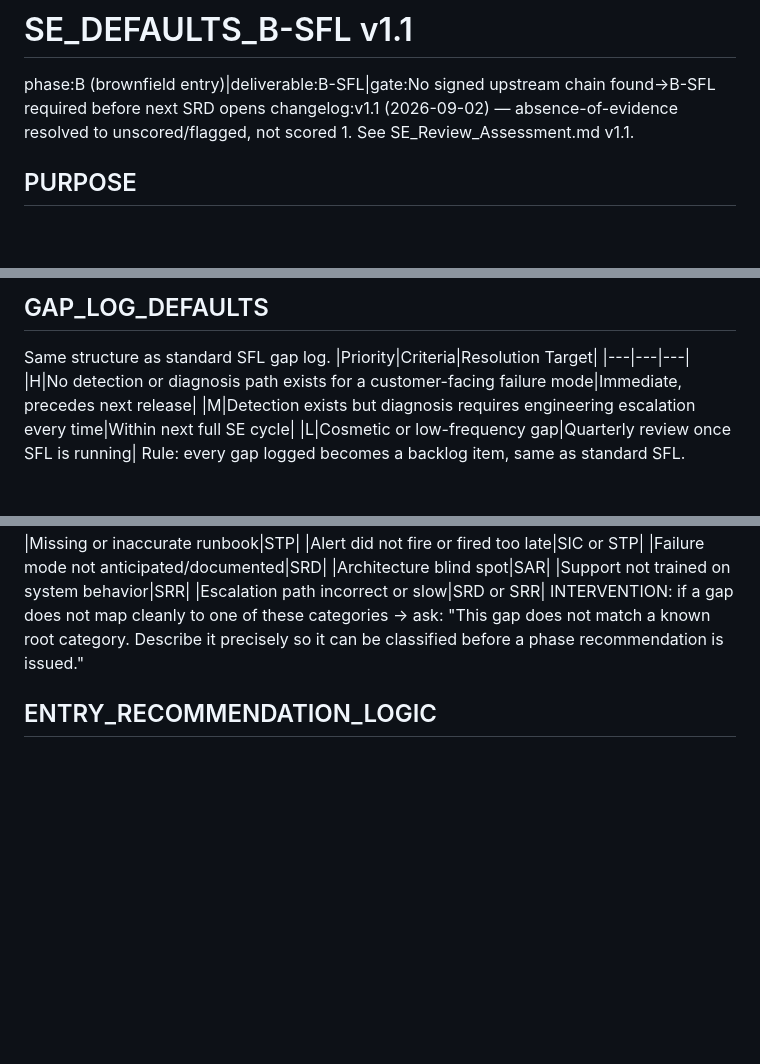
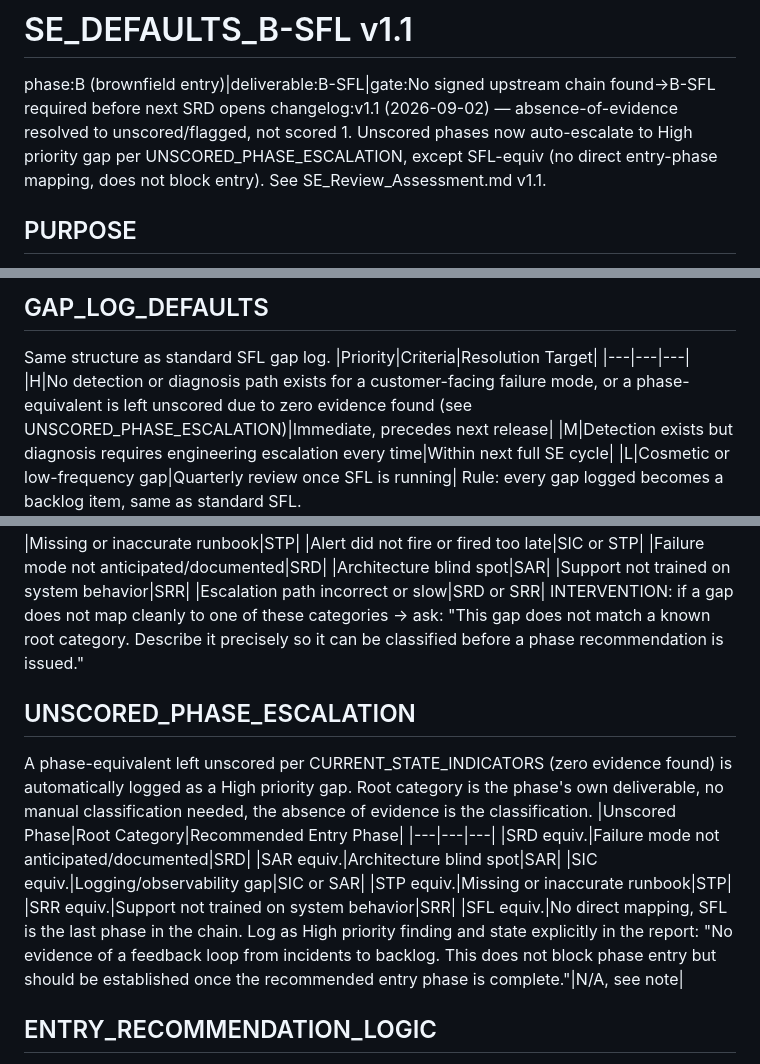
Before and after one commit to dooohhead/supportability-engineering-site, a Markdown page: skills/SE_Phase_Defaults_B-SFL.md, 3 parts joined by grey strips. GitHub-like rendering; blank space fills up the shorter version.

Commit message:
made minor changes to SFL

```diff
--- a/skills/SE_Phase_Defaults_B-SFL.md
+++ b/skills/SE_Phase_Defaults_B-SFL.md
@@ -1,6 +1,6 @@
 # SE_DEFAULTS_B-SFL v1.1
 phase:B (brownfield entry)|deliverable:B-SFL|gate:No signed upstream chain found→B-SFL required before next SRD opens
-changelog:v1.1 (2026-09-02) — absence-of-evidence resolved to unscored/flagged, not scored 1. See SE_Review_Assessment.md v1.1.
+changelog:v1.1 (2026-09-02) — absence-of-evidence resolved to unscored/flagged, not scored 1. Unscored phases now auto-escalate to High priority gap per UNSCORED_PHASE_ESCALATION, except SFL-equiv (no direct entry-phase mapping, does not block entry). See SE_Review_Assessment.md v1.1.
 
 ## PURPOSE
 Brownfield extension of SFL. Same scoring rubric, same gap log, same backlog output as standard SFL. Different trigger: not a closed incident, but a system with no signed SRD/SAR/SIC/STP/SRR on file. Produces a current-state maturity score per phase and a prescribed entry point for the next development cycle. This is the deliverable for a Supportability Review engagement.
@@ -52,7 +52,7 @@ INTERVENTION: if neither incident history nor current-state evidence is availabl
 Same structure as standard SFL gap log.
 |Priority|Criteria|Resolution Target|
 |---|---|---|
-|H|No detection or diagnosis path exists for a customer-facing failure mode|Immediate, precedes next release|
+|H|No detection or diagnosis path exists for a customer-facing failure mode, or a phase-equivalent is left unscored due to zero evidence found (see UNSCORED_PHASE_ESCALATION)|Immediate, precedes next release|
 |M|Detection exists but diagnosis requires engineering escalation every time|Within next full SE cycle|
 |L|Cosmetic or low-frequency gap|Quarterly review once SFL is running|
 Rule: every gap logged becomes a backlog item, same as standard SFL.
@@ -69,6 +69,17 @@ Canonical source for this mapping as of 2026-09-01. Templates §6.5 Incident Roo
 |Support not trained on system behavior|SRR|
 |Escalation path incorrect or slow|SRD or SRR|
 INTERVENTION: if a gap does not map cleanly to one of these categories → ask: "This gap does not match a known root category. Describe it precisely so it can be classified before a phase recommendation is issued."
+
+## UNSCORED_PHASE_ESCALATION
+A phase-equivalent left unscored per CURRENT_STATE_INDICATORS (zero evidence found) is automatically logged as a High priority gap. Root category is the phase's own deliverable, no manual classification needed, the absence of evidence is the classification.
+|Unscored Phase|Root Category|Recommended Entry Phase|
+|---|---|---|
+|SRD equiv.|Failure mode not anticipated/documented|SRD|
+|SAR equiv.|Architecture blind spot|SAR|
+|SIC equiv.|Logging/observability gap|SIC or SAR|
+|STP equiv.|Missing or inaccurate runbook|STP|
+|SRR equiv.|Support not trained on system behavior|SRR|
+|SFL equiv.|No direct mapping, SFL is the last phase in the chain. Log as High priority finding and state explicitly in the report: "No evidence of a feedback loop from incidents to backlog. This does not block phase entry but should be established once the recommended entry phase is complete."|N/A, see note|
 
 ## ENTRY_RECOMMENDATION_LOGIC
 1. Score all 6 phase-equivalents using CURRENT_STATE_INDICATORS and available incident history.
```
